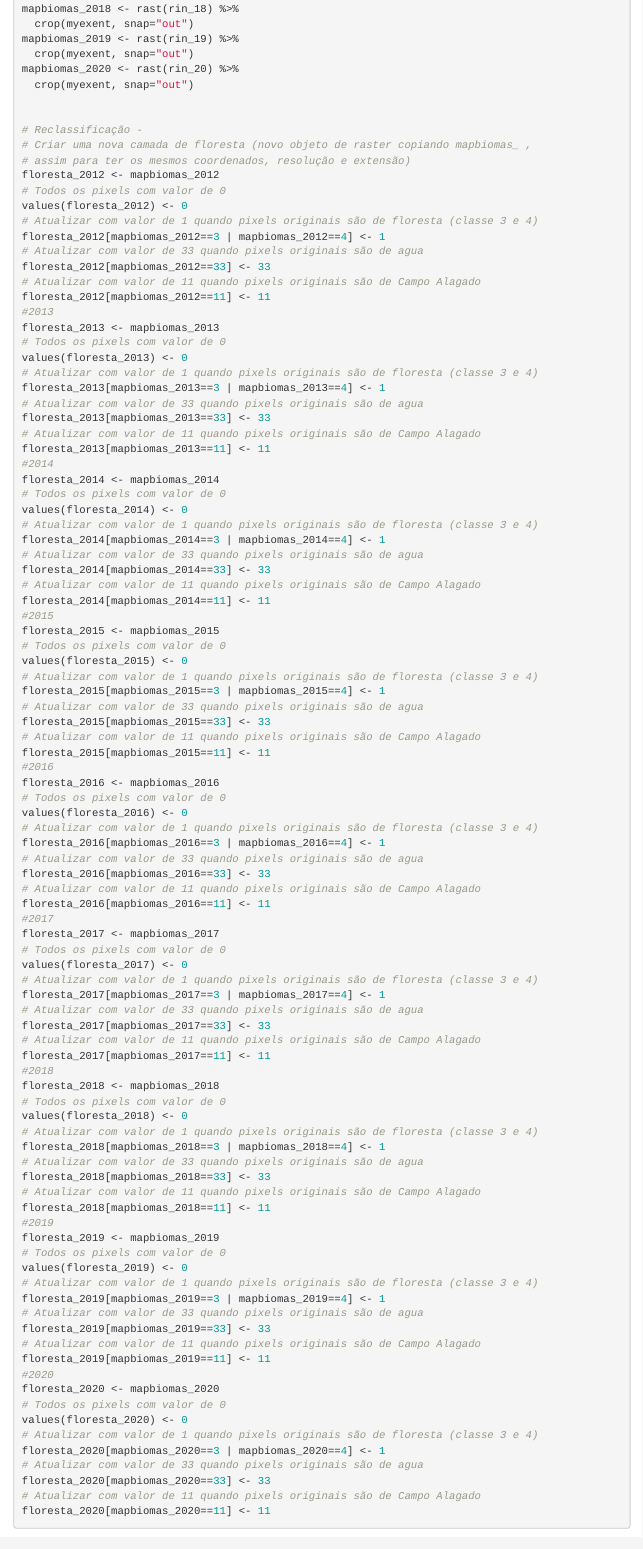
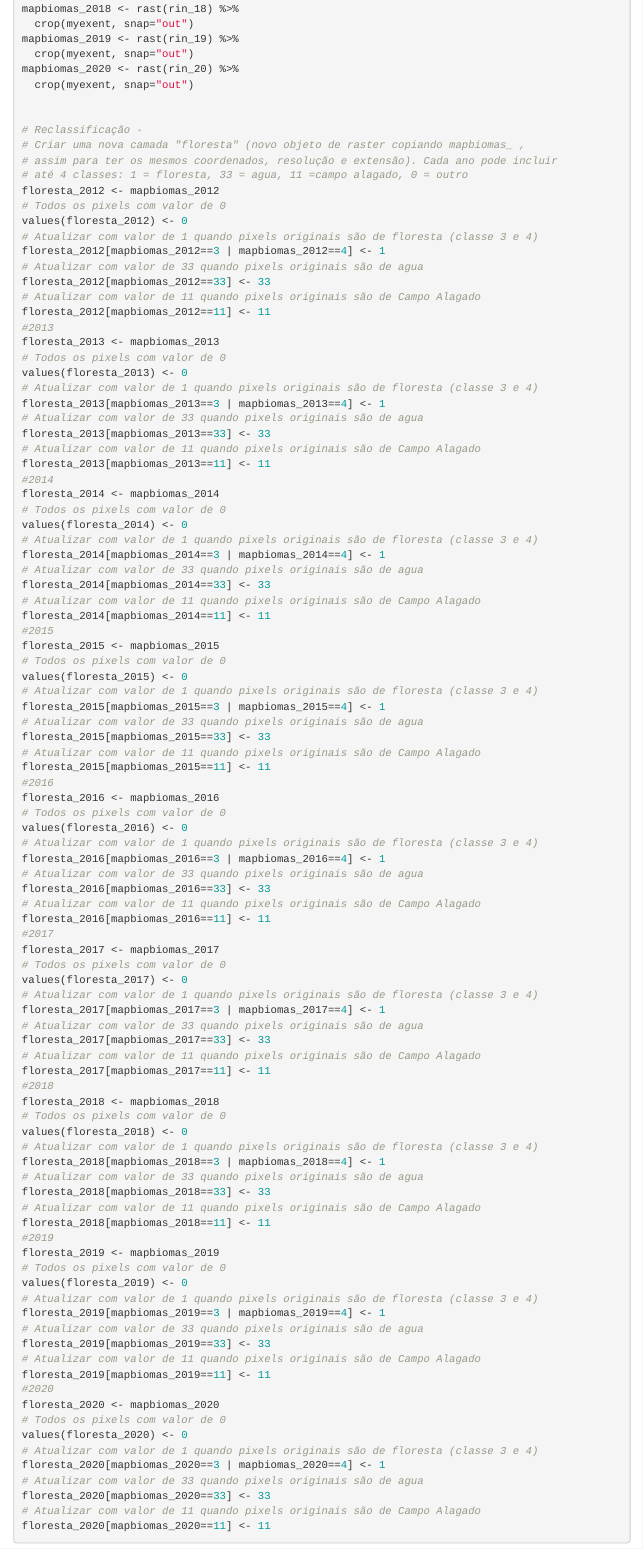
Before and after one commit to darrennorris/impactos-das-barragens, an R Markdown document (impactos-das-barragens.Rmd): the page in a window 1100 px wide, from 7040 px down. Rendered offline with R 4.5, knitr and Pandoc, with nearby package versions; some code elsewhere in the file could not run offline; menus at the side of the page are left out.

Commit message:
tidy text

```diff
--- a/impactos-das-barragens.Rmd
+++ b/impactos-das-barragens.Rmd
@@ -446,8 +446,9 @@ mapbiomas_2020 <- rast(rin_20) %>%
 
 
 # Reclassificação -
-# Criar uma nova camada de floresta (novo objeto de raster copiando mapbiomas_ ,
-# assim para ter os mesmos coordenados, resolução e extensão)
+# Criar uma nova camada "floresta" (novo objeto de raster copiando mapbiomas_ ,
+# assim para ter os mesmos coordenados, resolução e extensão). Cada ano pode incluir
+# até 4 classes: 1 = floresta, 33 = agua, 11 =campo alagado, 0 = outro
 floresta_2012 <- mapbiomas_2012
 # Todos os pixels com valor de 0
 values(floresta_2012) <- 0
```
